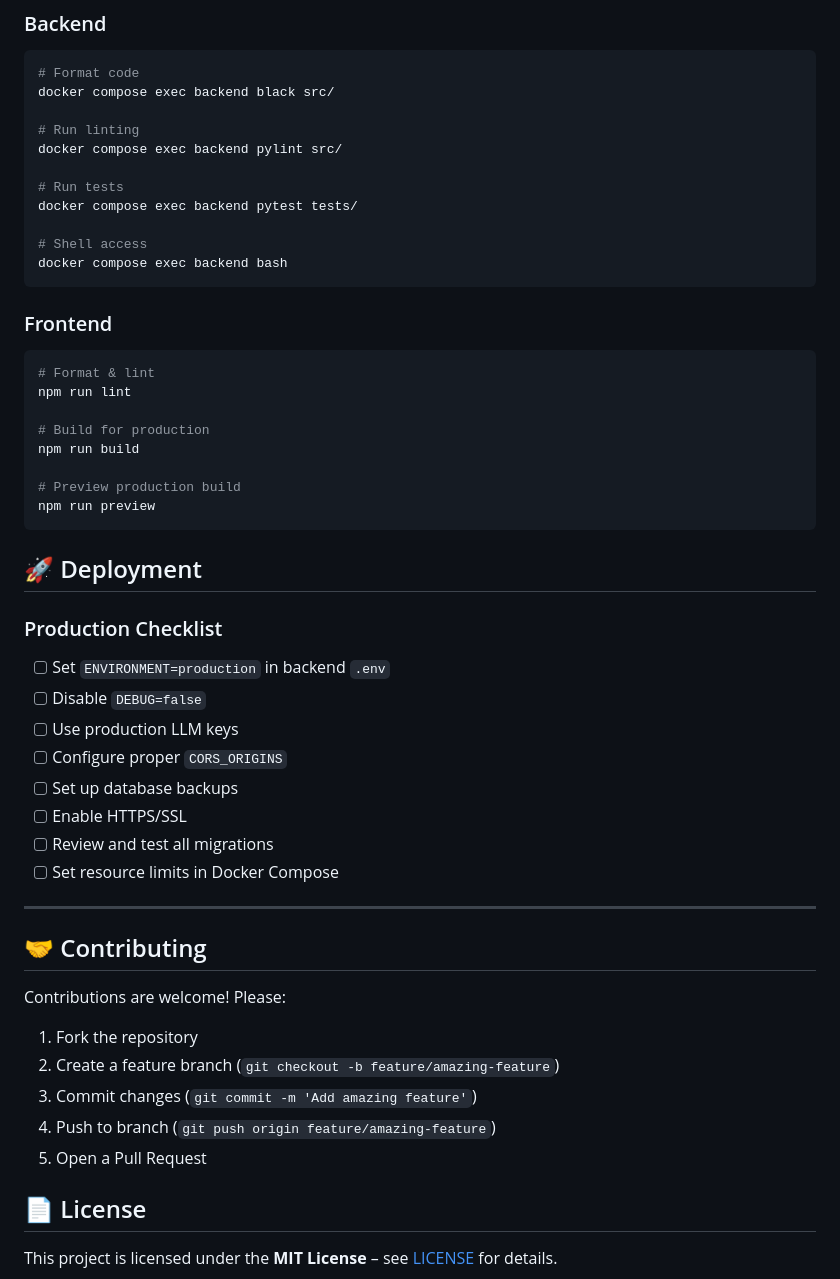
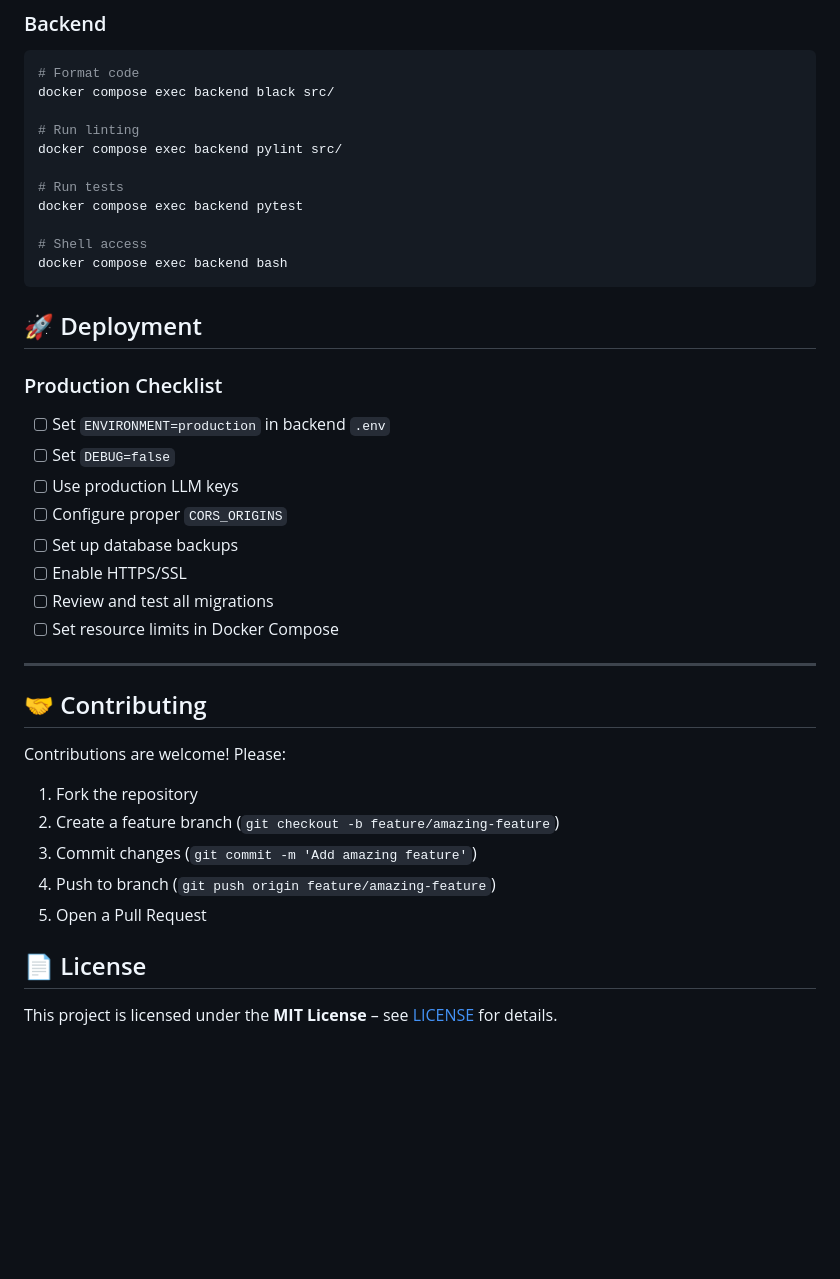
Before and after one commit to savinoo/ai-grading-system, a Markdown page: README.md, the part around one of its changes. GitHub-like rendering; blank space fills up the shorter version.

````diff
--- a/README.md
+++ b/README.md
@@ -250,23 +244,10 @@ docker compose exec backend black src/
 docker compose exec backend pylint src/
 
 # Run tests
-docker compose exec backend pytest tests/
+docker compose exec backend pytest
 
 # Shell access
 docker compose exec backend bash
-```
-
-### Frontend
-
-```bash
-# Format & lint
-npm run lint
-
-# Build for production
-npm run build
-
-# Preview production build
-npm run preview
 ```
 
 ## 🚀 Deployment
@@ -274,7 +255,7 @@ npm run preview
 ### Production Checklist
 
 - [ ] Set `ENVIRONMENT=production` in backend `.env`
-- [ ] Disable `DEBUG=false`
+- [ ] Set `DEBUG=false`
 - [ ] Use production LLM keys
 - [ ] Configure proper `CORS_ORIGINS`
 - [ ] Set up database backups
@@ -283,6 +264,7 @@ npm run preview
 - [ ] Set resource limits in Docker Compose
 
 ---
+
 ## 🤝 Contributing
 
 Contributions are welcome! Please:
@@ -292,7 +274,6 @@ Contributions are welcome! Please:
 3. Commit changes (`git commit -m 'Add amazing feature'`)
 4. Push to branch (`git push origin feature/amazing-feature`)
 5. Open a Pull Request
-
 
 ## 📄 License
 
````
Also changed, not shown: other parts of README.md (+56 -62 lines), README.backend.md (deleted, +0 -88 lines).
